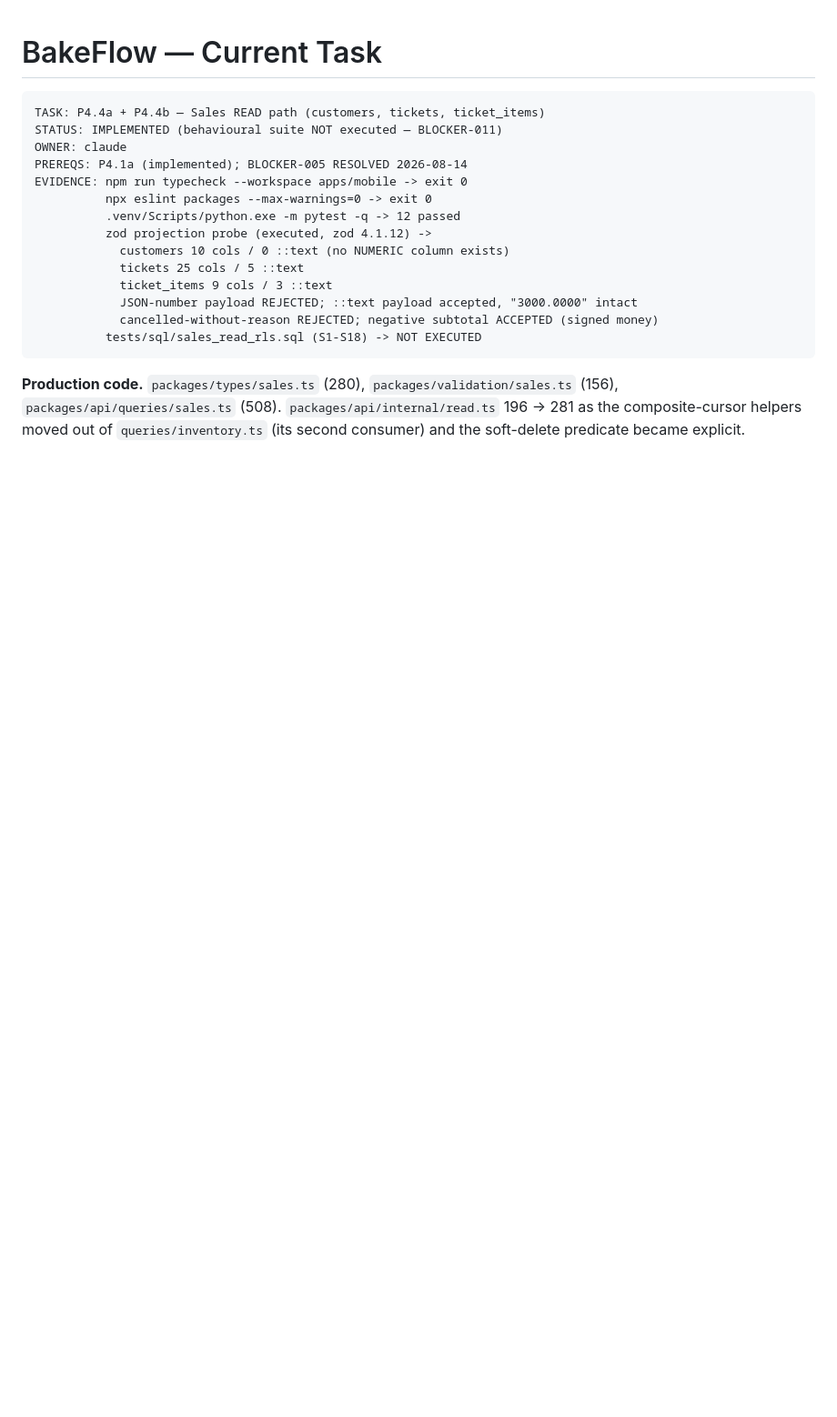
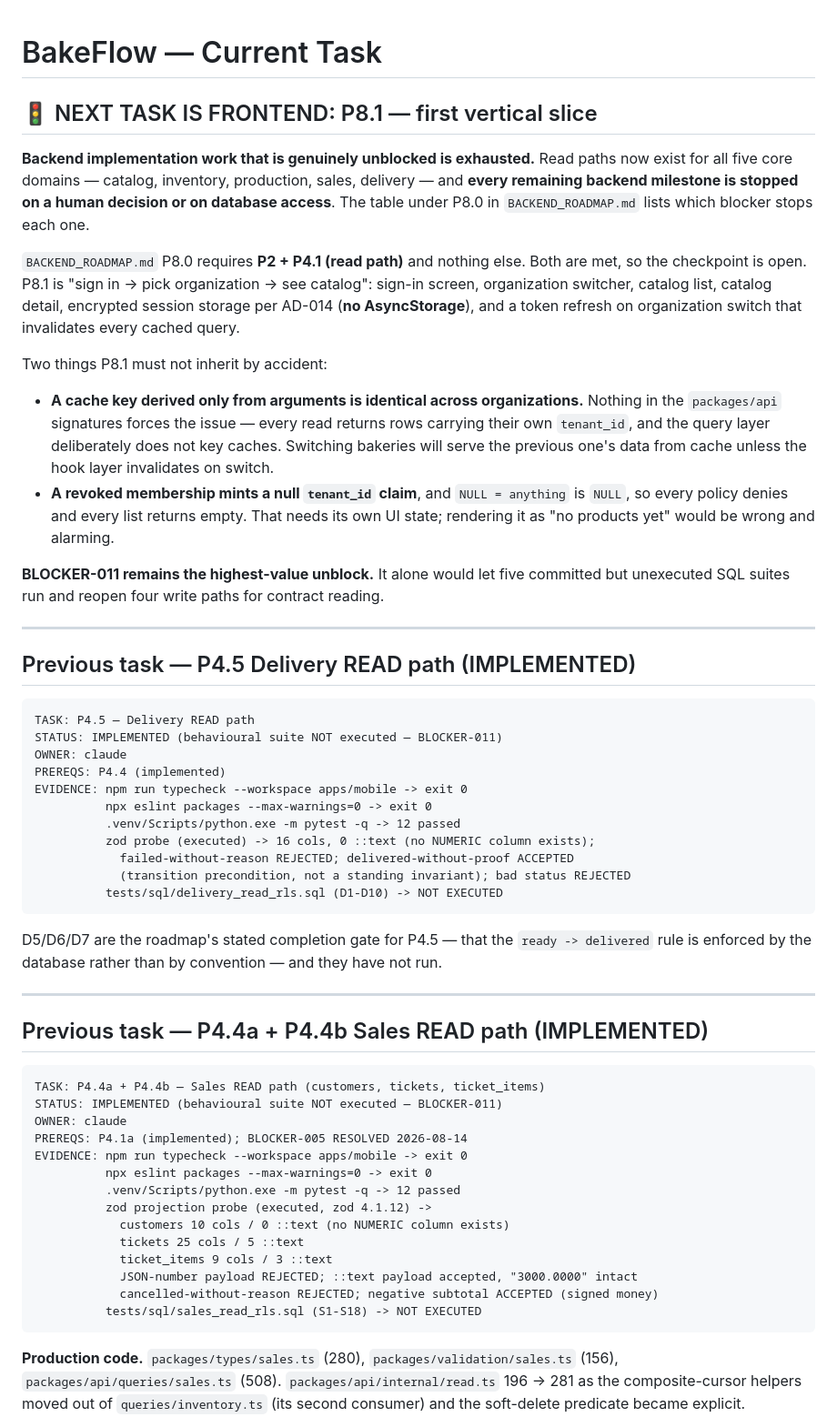
Before and after one commit to isaaCecurity/-Davila-B-B, a Markdown page: CURRENT_TASK.md, the part around the change. Shown at 91% size. Drawn GitHub-style; blank space fills up the shorter version.

````diff
--- a/CURRENT_TASK.md
+++ b/CURRENT_TASK.md
@@ -1,4 +1,55 @@
 # BakeFlow — Current Task
+
+## 🚦 NEXT TASK IS FRONTEND: P8.1 — first vertical slice
+
+**Backend implementation work that is genuinely unblocked is exhausted.** Read paths now
+exist for all five core domains — catalog, inventory, production, sales, delivery — and
+**every remaining backend milestone is stopped on a human decision or on database access**.
+The table under P8.0 in `BACKEND_ROADMAP.md` lists which blocker stops each one.
+
+`BACKEND_ROADMAP.md` P8.0 requires **P2 + P4.1 (read path)** and nothing else. Both are met,
+so the checkpoint is open. P8.1 is "sign in → pick organization → see catalog": sign-in
+screen, organization switcher, catalog list, catalog detail, encrypted session storage per
+AD-014 (**no AsyncStorage**), and a token refresh on organization switch that invalidates
+every cached query.
+
+Two things P8.1 must not inherit by accident:
+
+- **A cache key derived only from arguments is identical across organizations.** Nothing in
+  the `packages/api` signatures forces the issue — every read returns rows carrying their
+  own `tenant_id`, and the query layer deliberately does not key caches. Switching bakeries
+  will serve the previous one's data from cache unless the hook layer invalidates on switch.
+- **A revoked membership mints a null `tenant_id` claim**, and `NULL = anything` is `NULL`,
+  so every policy denies and every list returns empty. That needs its own UI state; rendering
+  it as "no products yet" would be wrong and alarming.
+
+**BLOCKER-011 remains the highest-value unblock.** It alone would let five committed but
+unexecuted SQL suites run and reopen four write paths for contract reading.
+
+---
+
+## Previous task — P4.5 Delivery READ path (IMPLEMENTED)
+
+```
+TASK: P4.5 — Delivery READ path
+STATUS: IMPLEMENTED (behavioural suite NOT executed — BLOCKER-011)
+OWNER: claude
+PREREQS: P4.4 (implemented)
+EVIDENCE: npm run typecheck --workspace apps/mobile -> exit 0
+          npx eslint packages --max-warnings=0 -> exit 0
+          .venv/Scripts/python.exe -m pytest -q -> 12 passed
+          zod probe (executed) -> 16 cols, 0 ::text (no NUMERIC column exists);
+            failed-without-reason REJECTED; delivered-without-proof ACCEPTED
+            (transition precondition, not a standing invariant); bad status REJECTED
+          tests/sql/delivery_read_rls.sql (D1-D10) -> NOT EXECUTED
+```
+
+D5/D6/D7 are the roadmap's stated completion gate for P4.5 — that the `ready -> delivered`
+rule is enforced by the database rather than by convention — and they have not run.
+
+---
+
+## Previous task — P4.4a + P4.4b Sales READ path (IMPLEMENTED)
 
 ```
 TASK: P4.4a + P4.4b — Sales READ path (customers, tickets, ticket_items)
````
Also changed, not shown: BACKEND_ROADMAP.md (+46 -12 lines).
